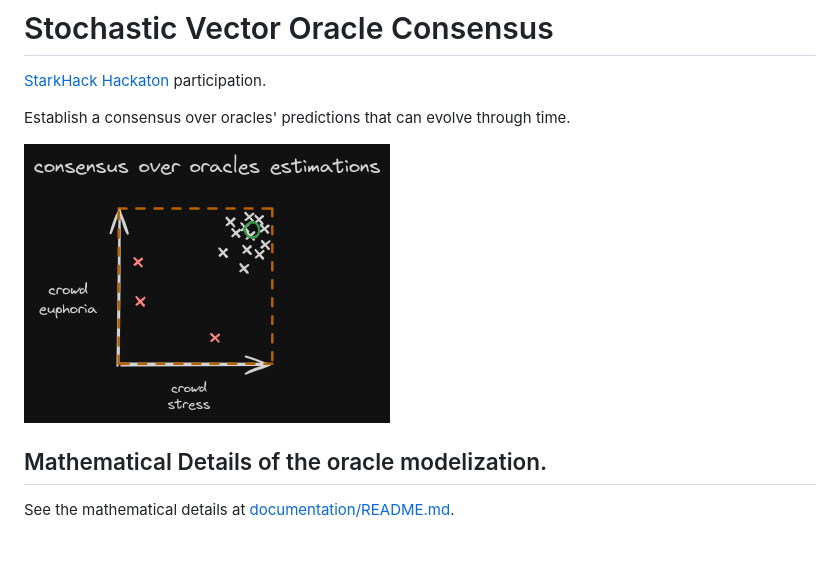
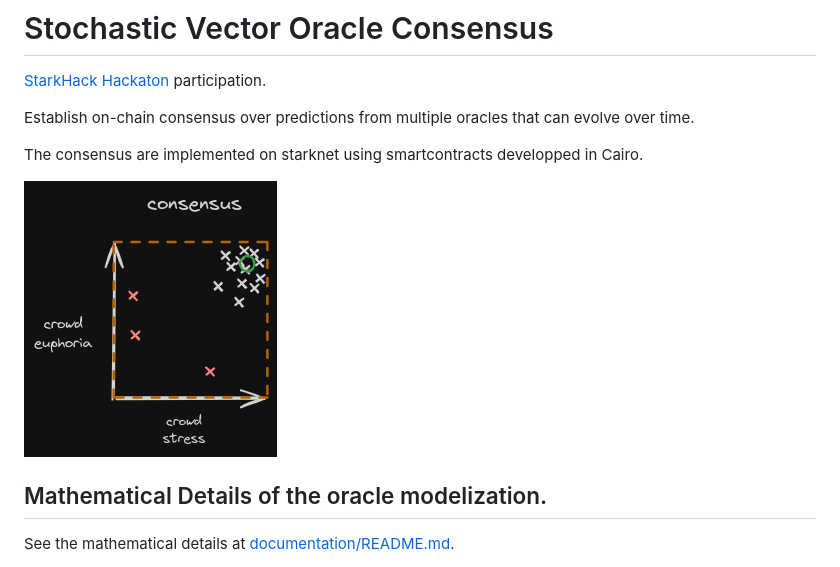
Before and after one commit to Ophiase/Oracle-Consensus, a Markdown page: README.md, the part around the change. GitHub-like rendering; pictures changed too: resources/consensus_graphic.png.

Commit message:
edit: consensus_graphic

```diff
--- a/README.md
+++ b/README.md
@@ -2,7 +2,9 @@
 
 [StarkHack Hackaton](https://ethglobal.com/events/starkhack) participation.
 
-Establish a consensus over oracles' predictions that can evolve through time.
+Establish on-chain consensus over predictions from multiple oracles that can evolve over time.
+
+The consensus are implemented on starknet using smartcontracts developped in Cairo.
 
 ![](resources/consensus_graphic.png)
 
```
